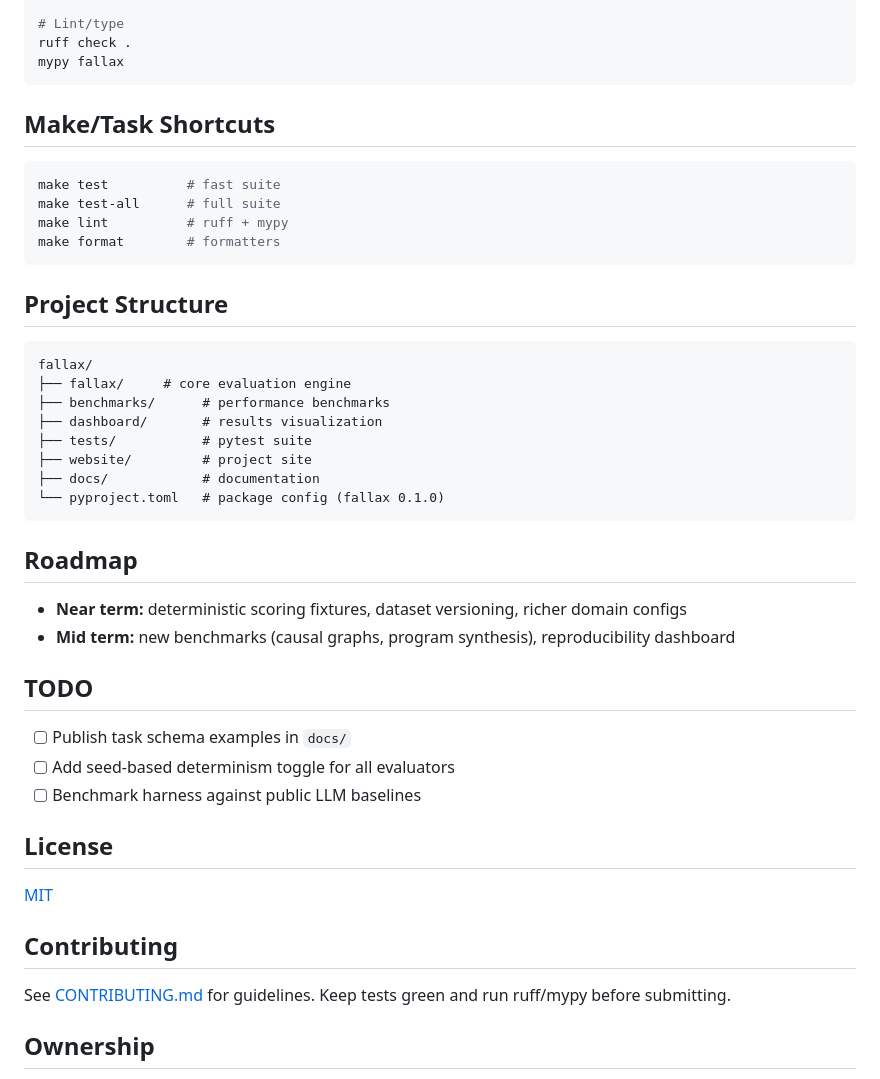
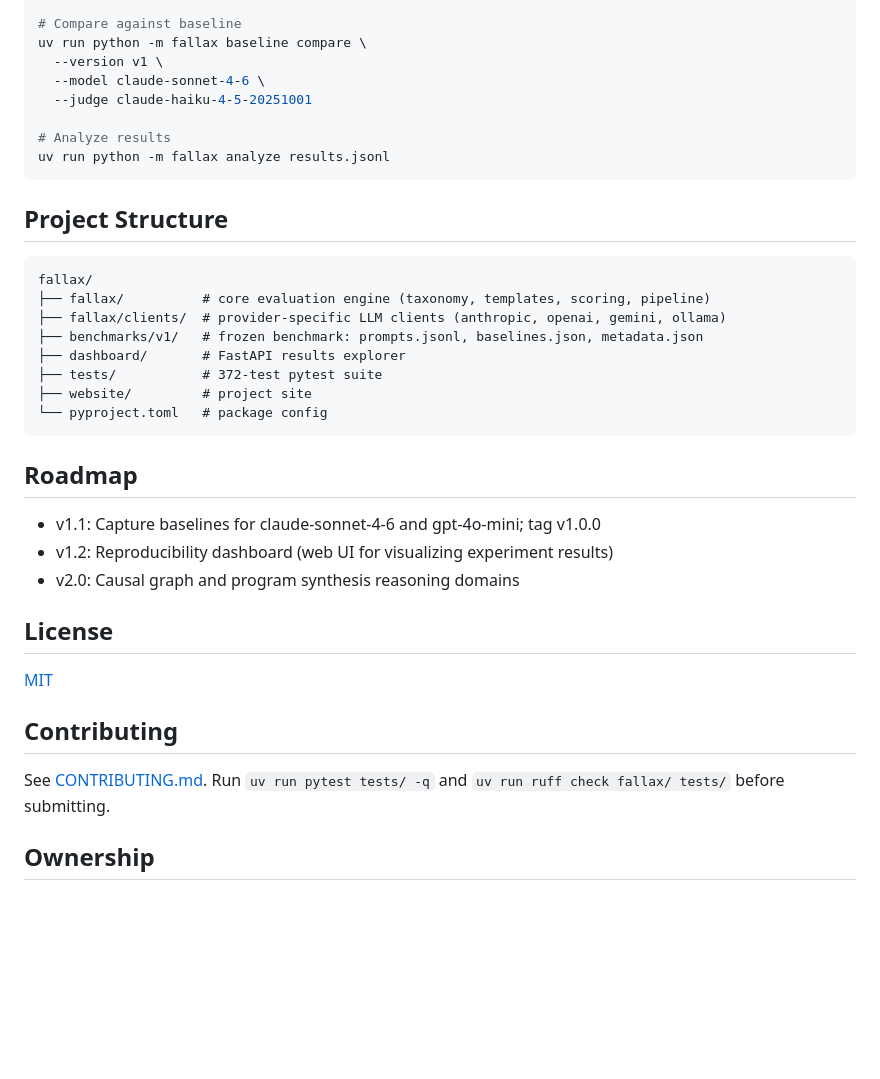
Before and after one commit to alawein/fallax, a Markdown page: README.md, the part around one of its changes. Rendered like a GitHub page; blank space fills up the shorter version.

````diff
--- a/README.md
+++ b/README.md
@@ -62,41 +73,32 @@ pip install -e .[gpu]
 
-# Lint/type
-ruff check .
-mypy fallax
-```
+# Compare against baseline
+uv run python -m fallax baseline compare \
+  --version v1 \
+  --model claude-sonnet-4-6 \
+  --judge claude-haiku-4-5-20251001
 
-## Make/Task Shortcuts
-
-```bash
-make test          # fast suite
-make test-all      # full suite
-make lint          # ruff + mypy
-make format        # formatters
+# Analyze results
+uv run python -m fallax analyze results.jsonl
 ```
 
 ## Project Structure
 
 ```text
 fallax/
-├── fallax/     # core evaluation engine
-├── benchmarks/      # performance benchmarks
-├── dashboard/       # results visualization
-├── tests/           # pytest suite
+├── fallax/          # core evaluation engine (taxonomy, templates, scoring, pipeline)
+├── fallax/clients/  # provider-specific LLM clients (anthropic, openai, gemini, ollama)
+├── benchmarks/v1/   # frozen benchmark: prompts.jsonl, baselines.json, metadata.json
+├── dashboard/       # FastAPI results explorer
+├── tests/           # 372-test pytest suite
 ├── website/         # project site
-├── docs/            # documentation
-└── pyproject.toml   # package config (fallax 0.1.0)
+└── pyproject.toml   # package config
 ```
 
 ## Roadmap
 
-- **Near term:** deterministic scoring fixtures, dataset versioning, richer domain configs
-- **Mid term:** new benchmarks (causal graphs, program synthesis), reproducibility dashboard
-
-## TODO
-
-- [ ] Publish task schema examples in `docs/`
-- [ ] Add seed-based determinism toggle for all evaluators
-- [ ] Benchmark harness against public LLM baselines
+- v1.1: Capture baselines for claude-sonnet-4-6 and gpt-4o-mini; tag v1.0.0
+- v1.2: Reproducibility dashboard (web UI for visualizing experiment results)
+- v2.0: Causal graph and program synthesis reasoning domains
 
 ## License
 
@@ -104,7 +106,7 @@ fallax/
 
 ## Contributing
 
-See [CONTRIBUTING.md](CONTRIBUTING.md) for guidelines. Keep tests green and run ruff/mypy before submitting.
+See [CONTRIBUTING.md](CONTRIBUTING.md). Run `uv run pytest tests/ -q` and `uv run ruff check fallax/ tests/` before submitting.
 
 ## Ownership
 
````
Also changed, not shown: other parts of README.md (+45 -34 lines).
